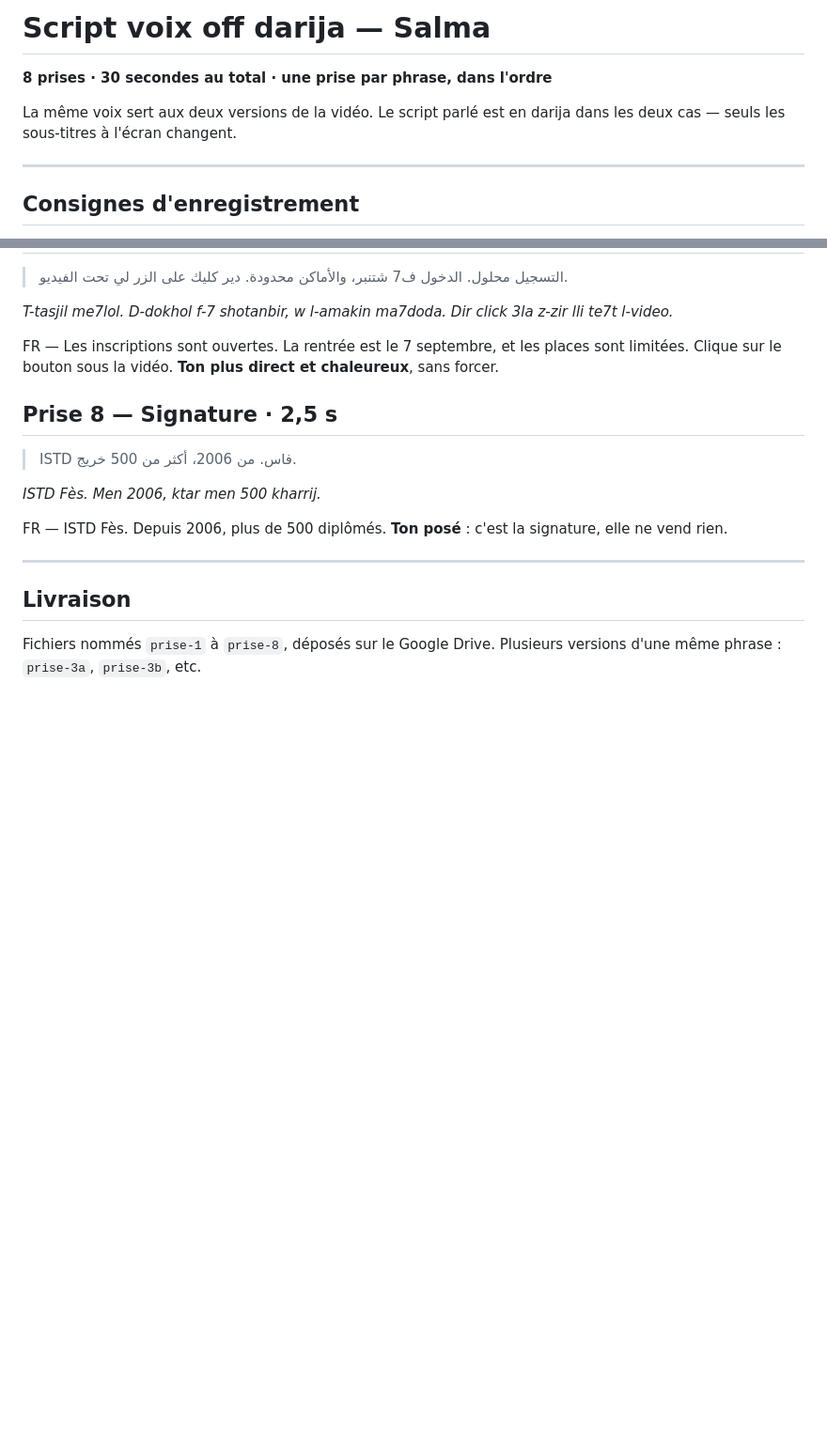
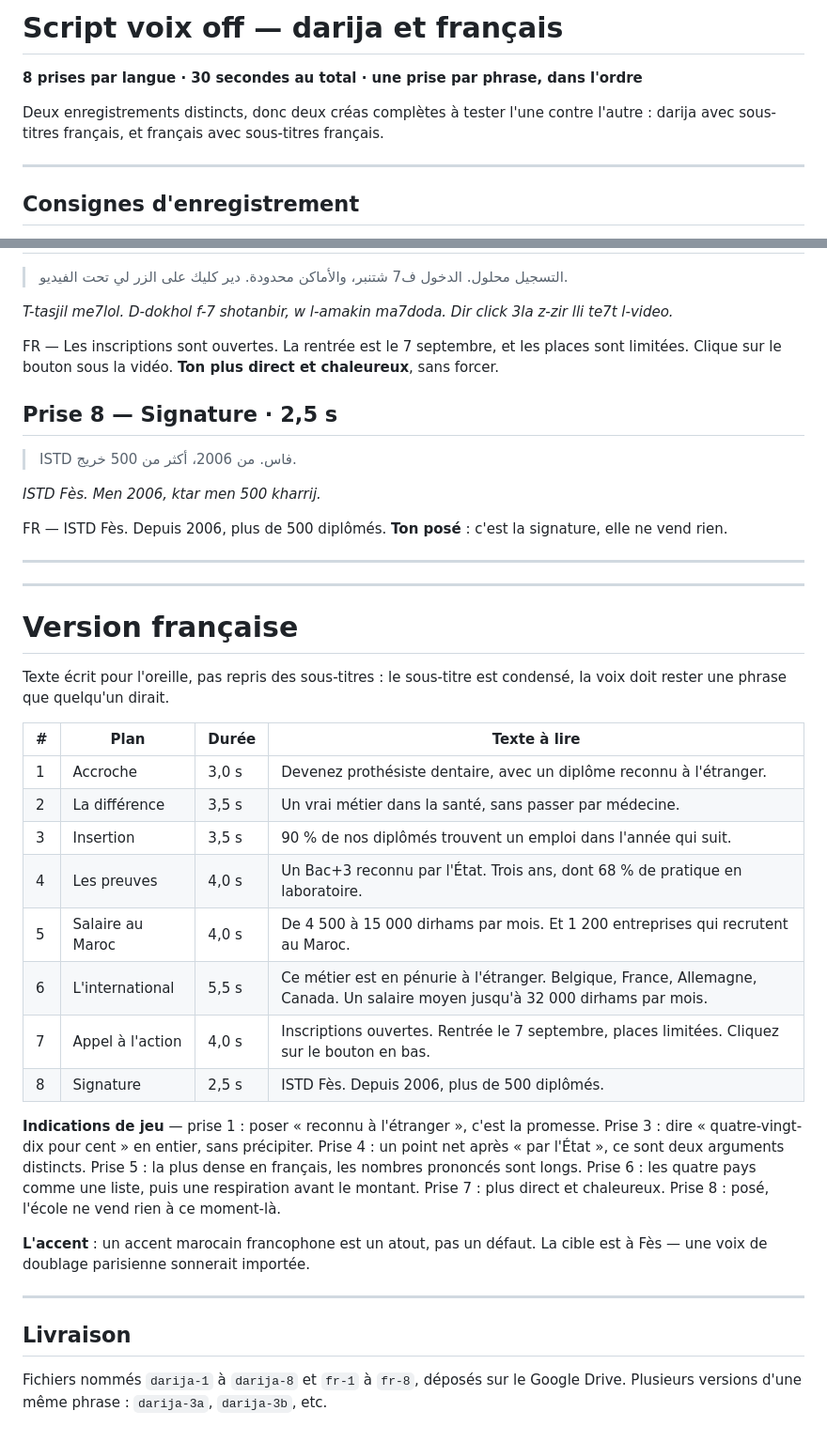
Before and after one commit to chanhgn/guyenne-marketing.com, a Markdown page: brief/istd-script-voix.md, 2 parts joined by grey strips. Shown at 94% size. GitHub-like rendering; blank space fills up the shorter version.

Commit message:
Ajoute la version francaise du script de voix off
Huit prises francaises calees sur les memes durees, ecrites pour l'oreille
et non reprises des sous-titres : le sous-titre est condense, la voix doit
rester une phrase que quelqu'un dirait.

Chaque langue donne une crea complete : deux vidéos a tester l'une contre
l'autre plutot qu'une seule.

Co-Authored-By: Claude Opus 5 <noreply@anthropic.com>
Claude-Session: https://claude.ai/code/session_019rR8PDprqzkSqhURCReUSa

```diff
--- a/brief/istd-script-voix-darija.md
+++ b/brief/istd-script-voix.md
@@ -1,9 +1,9 @@
-# Script voix off darija — Salma
+# Script voix off — darija et français
 
-**8 prises · 30 secondes au total · une prise par phrase, dans l'ordre**
+**8 prises par langue · 30 secondes au total · une prise par phrase, dans l'ordre**
 
-La même voix sert aux deux versions de la vidéo. Le script parlé est en darija dans
-les deux cas — seuls les sous-titres à l'écran changent.
+Deux enregistrements distincts, donc deux créas complètes à tester l'une contre
+l'autre : darija avec sous-titres français, et français avec sous-titres français.
 
 ---
 
@@ -97,7 +97,37 @@ FR — ISTD Fès. Depuis 2006, plus de 500 diplômés.
 
 ---
 
+---
+
+# Version française
+
+Texte écrit pour l'oreille, pas repris des sous-titres : le sous-titre est condensé,
+la voix doit rester une phrase que quelqu'un dirait.
+
+| # | Plan | Durée | Texte à lire |
+|---|---|---|---|
+| 1 | Accroche | 3,0 s | Devenez prothésiste dentaire, avec un diplôme reconnu à l'étranger. |
+| 2 | La différence | 3,5 s | Un vrai métier dans la santé, sans passer par médecine. |
+| 3 | Insertion | 3,5 s | 90 % de nos diplômés trouvent un emploi dans l'année qui suit. |
+| 4 | Les preuves | 4,0 s | Un Bac+3 reconnu par l'État. Trois ans, dont 68 % de pratique en laboratoire. |
+| 5 | Salaire au Maroc | 4,0 s | De 4 500 à 15 000 dirhams par mois. Et 1 200 entreprises qui recrutent au Maroc. |
+| 6 | L'international | 5,5 s | Ce métier est en pénurie à l'étranger. Belgique, France, Allemagne, Canada. Un salaire moyen jusqu'à 32 000 dirhams par mois. |
+| 7 | Appel à l'action | 4,0 s | Inscriptions ouvertes. Rentrée le 7 septembre, places limitées. Cliquez sur le bouton en bas. |
+| 8 | Signature | 2,5 s | ISTD Fès. Depuis 2006, plus de 500 diplômés. |
+
+**Indications de jeu** — prise 1 : poser « reconnu à l'étranger », c'est la promesse.
+Prise 3 : dire « quatre-vingt-dix pour cent » en entier, sans précipiter. Prise 4 : un
+point net après « par l'État », ce sont deux arguments distincts. Prise 5 : la plus
+dense en français, les nombres prononcés sont longs. Prise 6 : les quatre pays comme
+une liste, puis une respiration avant le montant. Prise 7 : plus direct et chaleureux.
+Prise 8 : posé, l'école ne vend rien à ce moment-là.
+
+**L'accent** : un accent marocain francophone est un atout, pas un défaut. La cible est
+à Fès — une voix de doublage parisienne sonnerait importée.
+
+---
+
 ## Livraison
 
-Fichiers nommés `prise-1` à `prise-8`, déposés sur le Google Drive.
-Plusieurs versions d'une même phrase : `prise-3a`, `prise-3b`, etc.
+Fichiers nommés `darija-1` à `darija-8` et `fr-1` à `fr-8`, déposés sur le Google Drive.
+Plusieurs versions d'une même phrase : `darija-3a`, `darija-3b`, etc.
```
